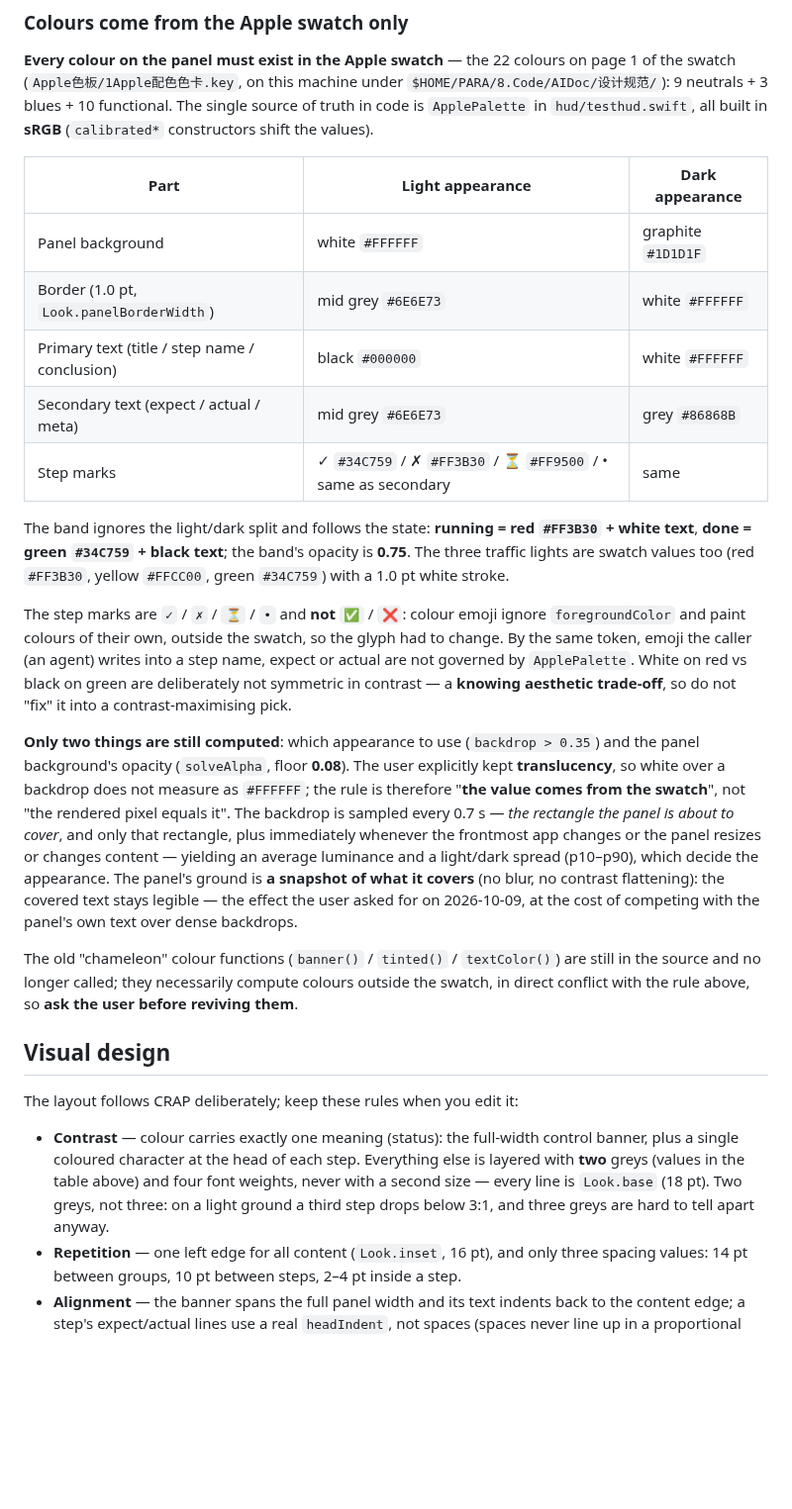
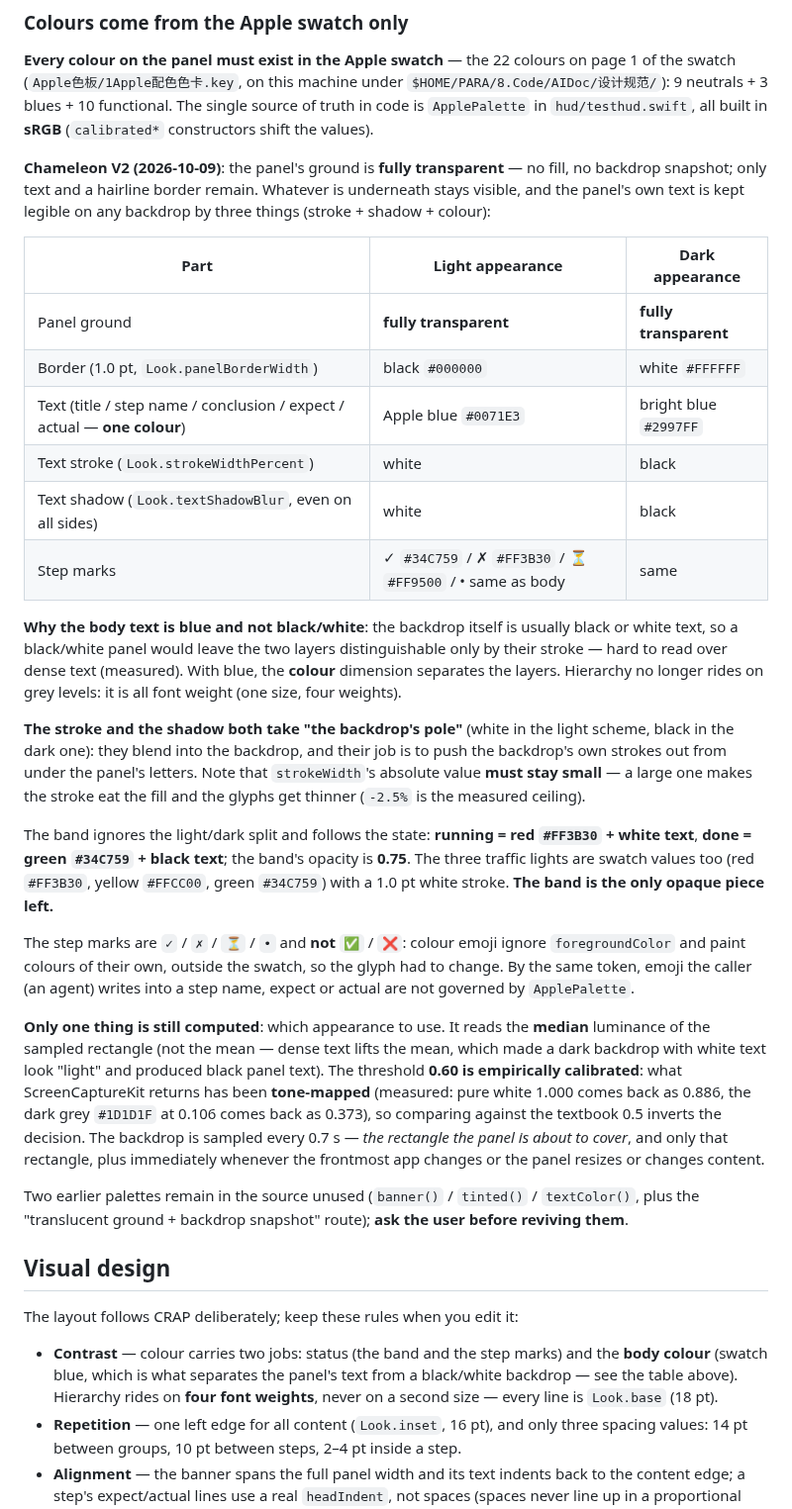
Before and after one commit to yijiezhong/dsh-testhud, a Markdown page: README.md, the part around one of its changes. Shown at 99% size. Rendered like a GitHub page; blank space fills up the shorter version.

```diff
--- a/README.md
+++ b/README.md
@@ -102,27 +102,34 @@ The height has a ceiling, so with enough content the upper part is pushed outsid
 
 **Every colour on the panel must exist in the Apple swatch** — the 22 colours on page 1 of the swatch (`Apple色板/1Apple配色色卡.key`, on this machine under `$HOME/PARA/8.Code/AIDoc/设计规范/`): 9 neutrals + 3 blues + 10 functional. The single source of truth in code is `ApplePalette` in `hud/testhud.swift`, all built in **sRGB** (`calibrated*` constructors shift the values).
 
+**Chameleon V2 (2026-10-09)**: the panel's ground is **fully transparent** — no fill, no backdrop snapshot; only text and a hairline border remain. Whatever is underneath stays visible, and the panel's own text is kept legible on any backdrop by three things (stroke + shadow + colour):
+
 | Part | Light appearance | Dark appearance |
 |---|---|---|
-| Panel background | white `#FFFFFF` | graphite `#1D1D1F` |
-| Border (1.0 pt, `Look.panelBorderWidth`) | mid grey `#6E6E73` | white `#FFFFFF` |
-| Primary text (title / step name / conclusion) | black `#000000` | white `#FFFFFF` |
-| Secondary text (expect / actual / meta) | mid grey `#6E6E73` | grey `#86868B` |
-| Step marks | ✓ `#34C759` / ✗ `#FF3B30` / ⏳ `#FF9500` / • same as secondary | same |
+| Panel ground | **fully transparent** | **fully transparent** |
+| Border (1.0 pt, `Look.panelBorderWidth`) | black `#000000` | white `#FFFFFF` |
+| Text (title / step name / conclusion / expect / actual — **one colour**) | Apple blue `#0071E3` | bright blue `#2997FF` |
+| Text stroke (`Look.strokeWidthPercent`) | white | black |
+| Text shadow (`Look.textShadowBlur`, even on all sides) | white | black |
+| Step marks | ✓ `#34C759` / ✗ `#FF3B30` / ⏳ `#FF9500` / • same as body | same |
 
-The band ignores the light/dark split and follows the state: **running = red `#FF3B30` + white text**, **done = green `#34C759` + black text**; the band's opacity is **0.75**. The three traffic lights are swatch values too (red `#FF3B30`, yellow `#FFCC00`, green `#34C759`) with a 1.0 pt white stroke.
+**Why the body text is blue and not black/white**: the backdrop itself is usually black or white text, so a black/white panel would leave the two layers distinguishable only by their stroke — hard to read over dense text (measured). With blue, the **colour** dimension separates the layers. Hierarchy no longer rides on grey levels: it is all font weight (one size, four weights).
 
-The step marks are `✓` / `✗` / `⏳` / `•` and **not** `✅` / `❌`: colour emoji ignore `foregroundColor` and paint colours of their own, outside the swatch, so the glyph had to change. By the same token, emoji the caller (an agent) writes into a step name, expect or actual are not governed by `ApplePalette`. White on red vs black on green are deliberately not symmetric in contrast — a **knowing aesthetic trade-off**, so do not "fix" it into a contrast-maximising pick.
+**The stroke and the shadow both take "the backdrop's pole"** (white in the light scheme, black in the dark one): they blend into the backdrop, and their job is to push the backdrop's own strokes out from under the panel's letters. Note that `strokeWidth`'s absolute value **must stay small** — a large one makes the stroke eat the fill and the glyphs get thinner (`-2.5%` is the measured ceiling).
 
-**Only two things are still computed**: which appearance to use (`backdrop > 0.35`) and the panel background's opacity (`solveAlpha`, floor **0.08**). The user explicitly kept **translucency**, so white over a backdrop does not measure as `#FFFFFF`; the rule is therefore "**the value comes from the swatch**", not "the rendered pixel equals it". The backdrop is sampled every 0.7 s — *the rectangle the panel is about to cover*, and only that rectangle, plus immediately whenever the frontmost app changes or the panel resizes or changes content — yielding an average luminance and a light/dark spread (p10–p90), which decide the appearance. The panel's ground is **a snapshot of what it covers** (no blur, no contrast flattening): the covered text stays legible — the effect the user asked for on 2026-10-09, at the cost of competing with the panel's own text over dense backdrops.
+The band ignores the light/dark split and follows the state: **running = red `#FF3B30` + white text**, **done = green `#34C759` + black text**; the band's opacity is **0.75**. The three traffic lights are swatch values too (red `#FF3B30`, yellow `#FFCC00`, green `#34C759`) with a 1.0 pt white stroke. **The band is the only opaque piece left.**
 
-The old "chameleon" colour functions (`banner()` / `tinted()` / `textColor()`) are still in the source and no longer called; they necessarily compute colours outside the swatch, in direct conflict with the rule above, so **ask the user before reviving them**.
+The step marks are `✓` / `✗` / `⏳` / `•` and **not** `✅` / `❌`: colour emoji ignore `foregroundColor` and paint colours of their own, outside the swatch, so the glyph had to change. By the same token, emoji the caller (an agent) writes into a step name, expect or actual are not governed by `ApplePalette`.
+
+**Only one thing is still computed**: which appearance to use. It reads the **median** luminance of the sampled rectangle (not the mean — dense text lifts the mean, which made a dark backdrop with white text look "light" and produced black panel text). The threshold **0.60 is empirically calibrated**: what ScreenCaptureKit returns has been **tone-mapped** (measured: pure white 1.000 comes back as 0.886, the dark grey `#1D1D1F` at 0.106 comes back as 0.373), so comparing against the textbook 0.5 inverts the decision. The backdrop is sampled every 0.7 s — *the rectangle the panel is about to cover*, and only that rectangle, plus immediately whenever the frontmost app changes or the panel resizes or changes content.
+
+Two earlier palettes remain in the source unused (`banner()` / `tinted()` / `textColor()`, plus the "translucent ground + backdrop snapshot" route); **ask the user before reviving them**.
 
 ## Visual design
 
 The layout follows CRAP deliberately; keep these rules when you edit it:
 
-- **Contrast** — colour carries exactly one meaning (status): the full-width control banner, plus a single coloured character at the head of each step. Everything else is layered with **two** greys (values in the table above) and four font weights, never with a second size — every line is `Look.base` (18 pt). Two greys, not three: on a light ground a third step drops below 3:1, and three greys are hard to tell apart anyway.
+- **Contrast** — colour carries two jobs: status (the band and the step marks) and the **body colour** (swatch blue, which is what separates the panel's text from a black/white backdrop — see the table above). Hierarchy rides on **four font weights**, never on a second size — every line is `Look.base` (18 pt).
 - **Repetition** — one left edge for all content (`Look.inset`, 16 pt), and only three spacing values: 14 pt between groups, 10 pt between steps, 2–4 pt inside a step.
 - **Alignment** — the banner spans the full panel width and its text indents back to the content edge; a step's expect/actual lines use a real `headIndent`, not spaces (spaces never line up in a proportional font).
 - **Proximity** — header (title / target / timer), steps, and the conclusion are three groups: tight inside, loose between.
```
Also changed, not shown: other parts of README.md (+1 -1 lines), README.zh.md (+18 -11 lines), assets/panel.png, 1 other file.
